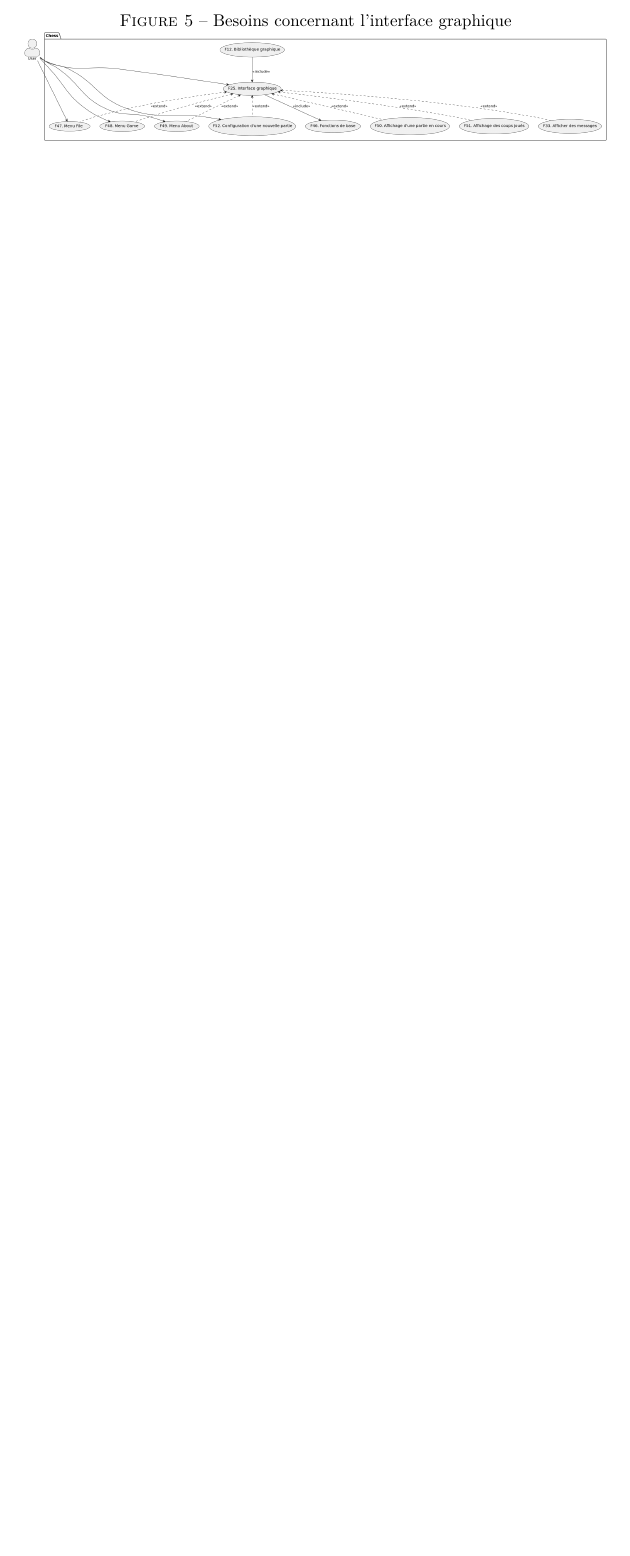
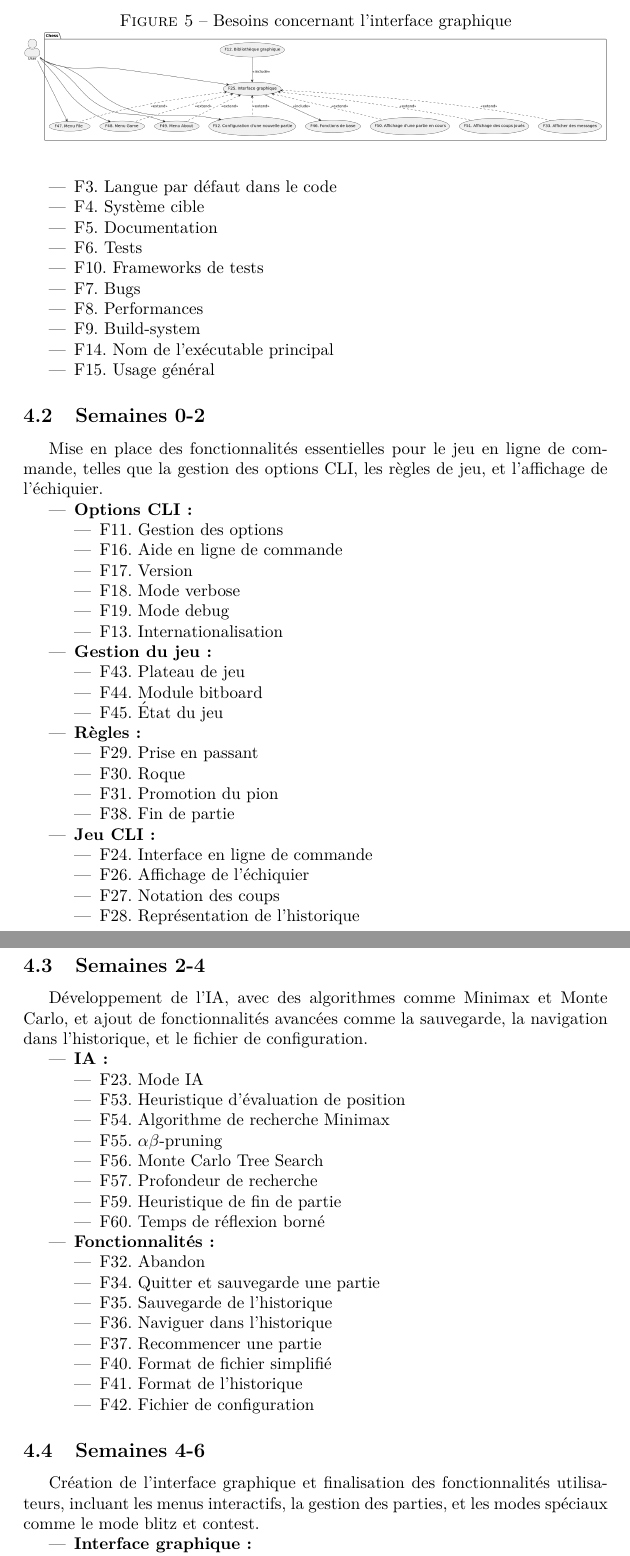
Before and after one commit to Vjonquiere/chess, a LaTeX document (reports/preliminary/report.tex): part of page 8 of 8 before the commit and two parts of pages 8 and 9 of 10 after it, the two joined at a grey line, cut so that both start at the same text, the shorter picture padded with empty space. Compiled offline with pdfLaTeX.

Commit message:
Adding list of needs for agenda

```diff
--- a/reports/preliminary/report.tex
+++ b/reports/preliminary/report.tex
@@ -168,0 +179,85 @@ Comme affiché Figure ???, nous pouvons voir que de nombreux besoins concernent
+    \item F3. Langue par défaut dans le code
+    \item F4. Système cible
+    \item F5. Documentation
+    \item F6. Tests
+    \item F10. Frameworks de tests
+    \item F7. Bugs
+    \item F8. Performances
+    \item F9. Build-system
+    \item F14. Nom de l’exécutable principal
+    \item F15. Usage général
+\end{itemize}
+
+\subsection{Semaines 0-2}
+
+Mise en place des fonctionnalités essentielles pour le jeu en ligne de commande, telles que la gestion des options CLI, les règles de jeu, et l'affichage de l'échiquier.
+
+\begin{itemize}
+    \item \textbf{Options CLI :}
+    \begin{itemize}
+        \item F11. Gestion des options
+        \item F16. Aide en ligne de commande
+        \item F17. Version
+        \item F18. Mode verbose
+        \item F19. Mode debug
+        \item F13. Internationalisation
+    \end{itemize}
+    \item \textbf{Gestion du jeu :}
+    \begin{itemize}
+        \item F43. Plateau de jeu
+        \item F44. Module bitboard
+        \item F45. État du jeu
+    \end{itemize}
+    \item \textbf{Règles :}
+    \begin{itemize}
+        \item F29. Prise en passant
+        \item F30. Roque
+        \item F31. Promotion du pion
+        \item F38. Fin de partie
+    \end{itemize}
+    \item \textbf{Jeu CLI :}
+    \begin{itemize}
+        \item F24. Interface en ligne de commande
+        \item F26. Affichage de l’échiquier
+        \item F27. Notation des coups
+        \item F28. Représentation de l’historique
+        \item F33. Affichage des messages
+    \end{itemize}
+\end{itemize}
+
+\subsection{Semaines 2-4}
+
+Développement de l'IA, avec des algorithmes comme Minimax et Monte Carlo, et ajout de fonctionnalités avancées comme la sauvegarde, la navigation dans l'historique, et le fichier de configuration.
+
+\begin{itemize}
+    \item \textbf{IA :}
+    \begin{itemize}
+        \item F23. Mode IA
+        \item F53. Heuristique d’évaluation de position
+        \item F54. Algorithme de recherche Minimax
+        \item F55. $\alpha\beta$-pruning
+        \item F56. Monte Carlo Tree Search
+        \item F57. Profondeur de recherche
+        \item F59. Heuristique de fin de partie
+        \item F60. Temps de réflexion borné
+    \end{itemize}
+    \item \textbf{Fonctionnalités :}
+    \begin{itemize}
+        \item F32. Abandon
+        \item F34. Quitter et sauvegarde une partie
+        \item F35. Sauvegarde de l’historique
+        \item F36. Naviguer dans l’historique
+        \item F37. Recommencer une partie
+        \item F40. Format de fichier simplifié
+        \item F41. Format de l’historique
+        \item F42. Fichier de configuration
+    \end{itemize}
+\end{itemize}
+
+\subsection{Semaines 4-6}
+
+Création de l'interface graphique et finalisation des fonctionnalités utilisateurs, incluant les menus interactifs, la gestion des parties, et les modes spéciaux comme le mode blitz et contest.
+
+\begin{itemize}
+    \item \textbf{Interface graphique :}
+    \begin{itemize}
```
Also changed, not shown: reports/preliminary/report.tex (30 more changed lines).
